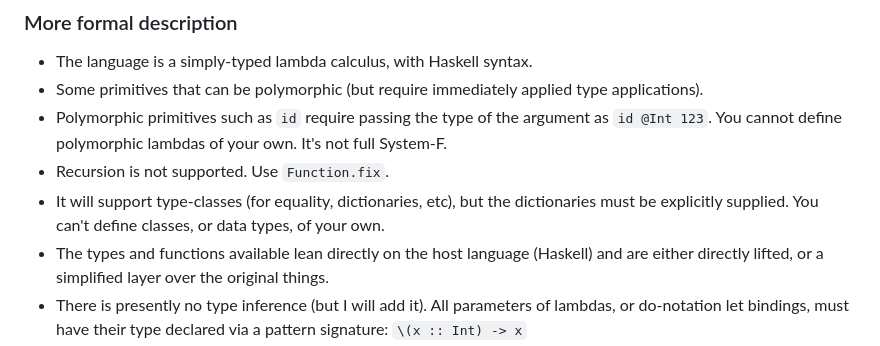
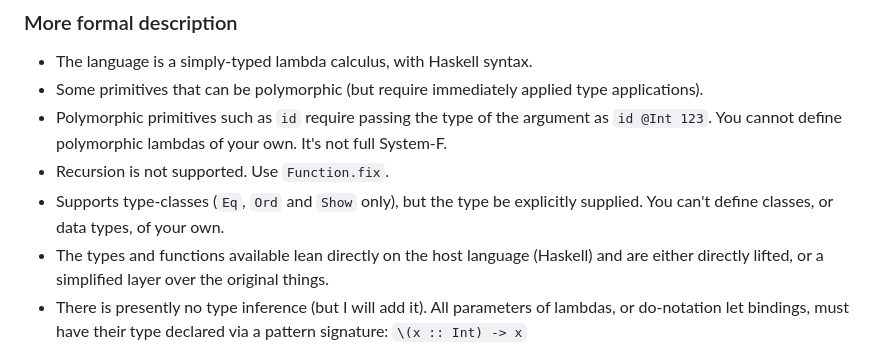
Before and after one commit to chrisdone/hell, a Markdown page: readme.md, the part around the change. Rendered like a GitHub page.

Commit message:
Note on type-class support

```diff
--- a/readme.md
+++ b/readme.md
@@ -110,9 +110,9 @@ scripting purposes.
   argument as `id @Int 123`. You cannot define polymorphic lambdas of
   your own. It's not full System-F.
 * Recursion is not supported. Use `Function.fix`.
-* It will support type-classes (for equality, dictionaries, etc), but
-  the dictionaries must be explicitly supplied. You can't define
-  classes, or data types, of your own.
+* Supports type-classes (`Eq`, `Ord` and `Show` only), but the type be
+  explicitly supplied. You can't define classes, or data types, of
+  your own.
 * The types and functions available lean directly on the host language
   (Haskell) and are either directly lifted, or a simplified layer over
   the original things.
```
